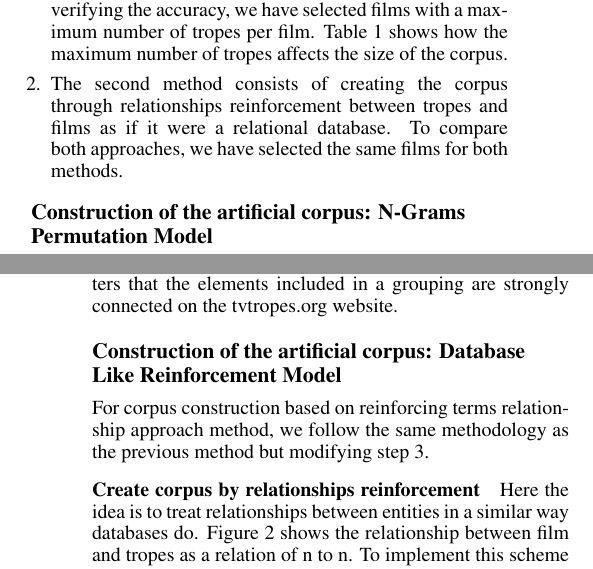
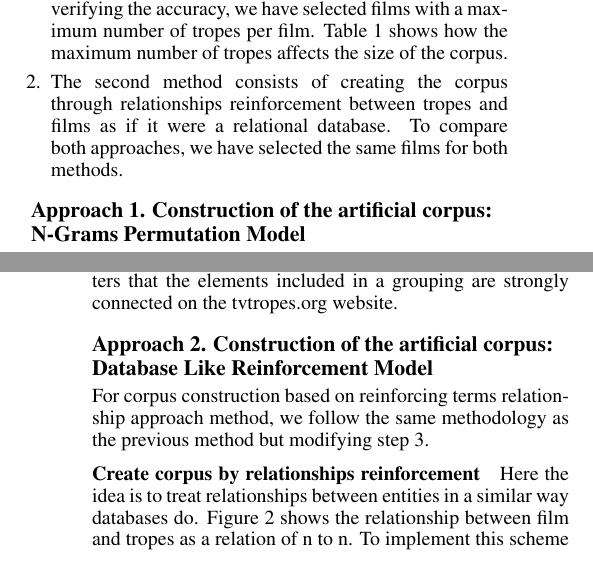
Before and after one commit to JJ/trope2vec-ng, a LaTeX paper (iccc20/iccc.tex): two parts of the columns of pages 2 and 4 of 7, joined at a grey line, cut so that both start at the same text. Compiled offline with pdfLaTeX.

Commit message:
modified section titles and abstract

```diff
--- a/iccc20/iccc.tex
+++ b/iccc20/iccc.tex
@@ -205,7 +205,7 @@
 	\item The second method consists of creating the corpus through relationships reinforcement between tropes and films as if it were a relational database. To compare both approaches, we have selected the same films for both methods.
 	\end{enumerate}
 
-	\subsection{Construction of the artificial corpus: N-Grams Permutation Model}
+	\subsection{Approach 1. Construction of the artificial corpus: N-Grams Permutation Model}
 
 	This approach uses tropes permutation as a method of creating corpus phrases. Next to the selection of permuted tropes, the name of the film is added in order to connect the film with its tropes. In this approach, the relationship between film and their tropes is lighter, since the film's name will be next to nine other tropes. The relationship between the different tropes is also not reinforced by any criteria, we simply sort the group of tropes randomly. Before deciding which maximum number of tropes per film and the size of the phrase (ngram) is most appropriate, we have performed different tests. Table \ref{tab:corpusSize} shows different values for MAX\_TROPE and NGRAM\_SIZE. After different tests, we have decided to take the values 15 and 9 respectively to create the corpus. We take this
 	initial limit since we will generate all the variations
@@ -314,7 +314,7 @@ In order to check the quality of generated embedding vectors, we use the checkli
 In order to visualize the tropes vector space, we have analyzed the different generated clusters using a modified version of the demo-classes.sh script from \cite{git-hub-word2vec}.
 We have independently visualized some of these groups in a two-dimensional space using the cluster-visualization.py script that makes use of the gensim, matplotlib libraries and the Principal Component Analysis algorithm from sklearn python library. We have also verified by taking some clusters that the elements included in a grouping are strongly connected on the tvtropes.org website.
 
-\subsection{Construction of the artificial corpus: Database Like Reinforcement Model}
+\subsection{Approach 2. Construction of the artificial corpus: Database Like Reinforcement Model}
 For corpus construction based on reinforcing terms relationship approach method, we follow the same methodology as the previous method but modifying step 3.
 
 
```
Also changed, not shown: iccc20/iccc.tex (2 more changed lines).
